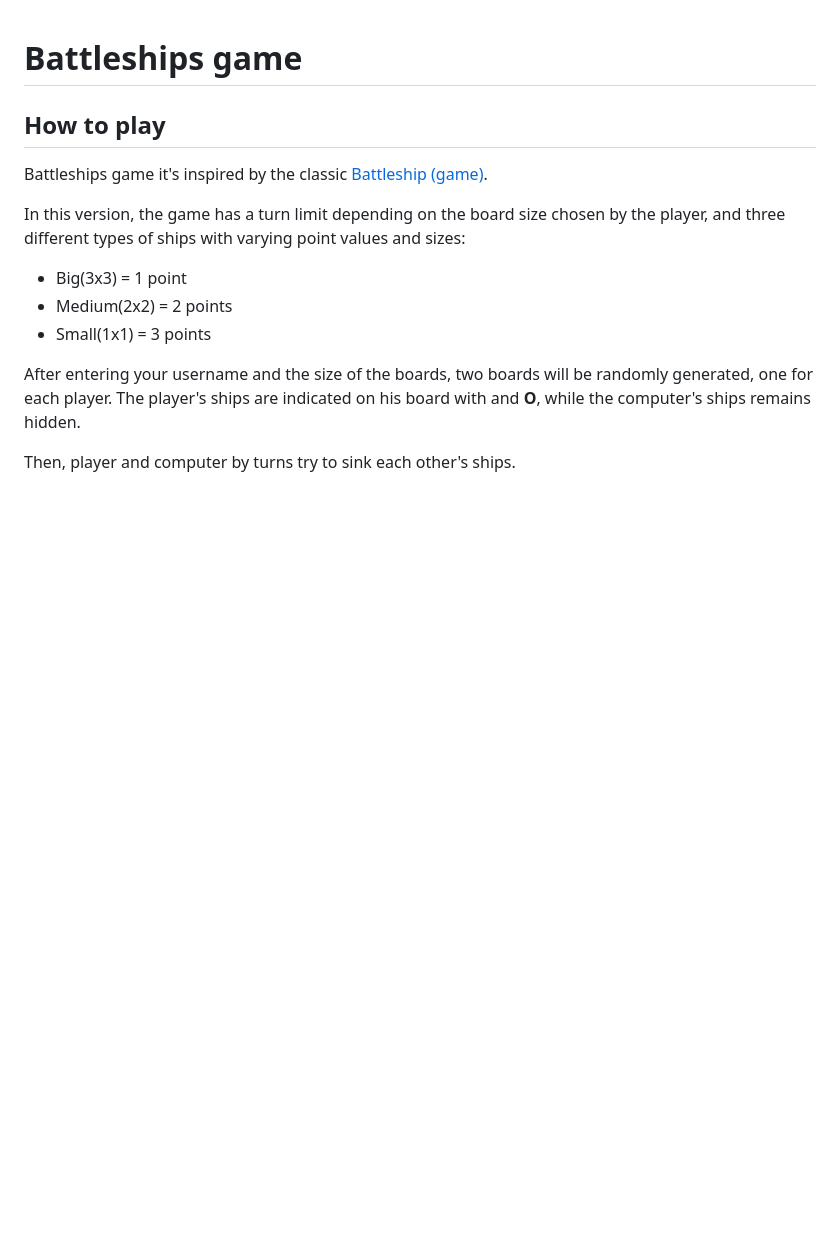
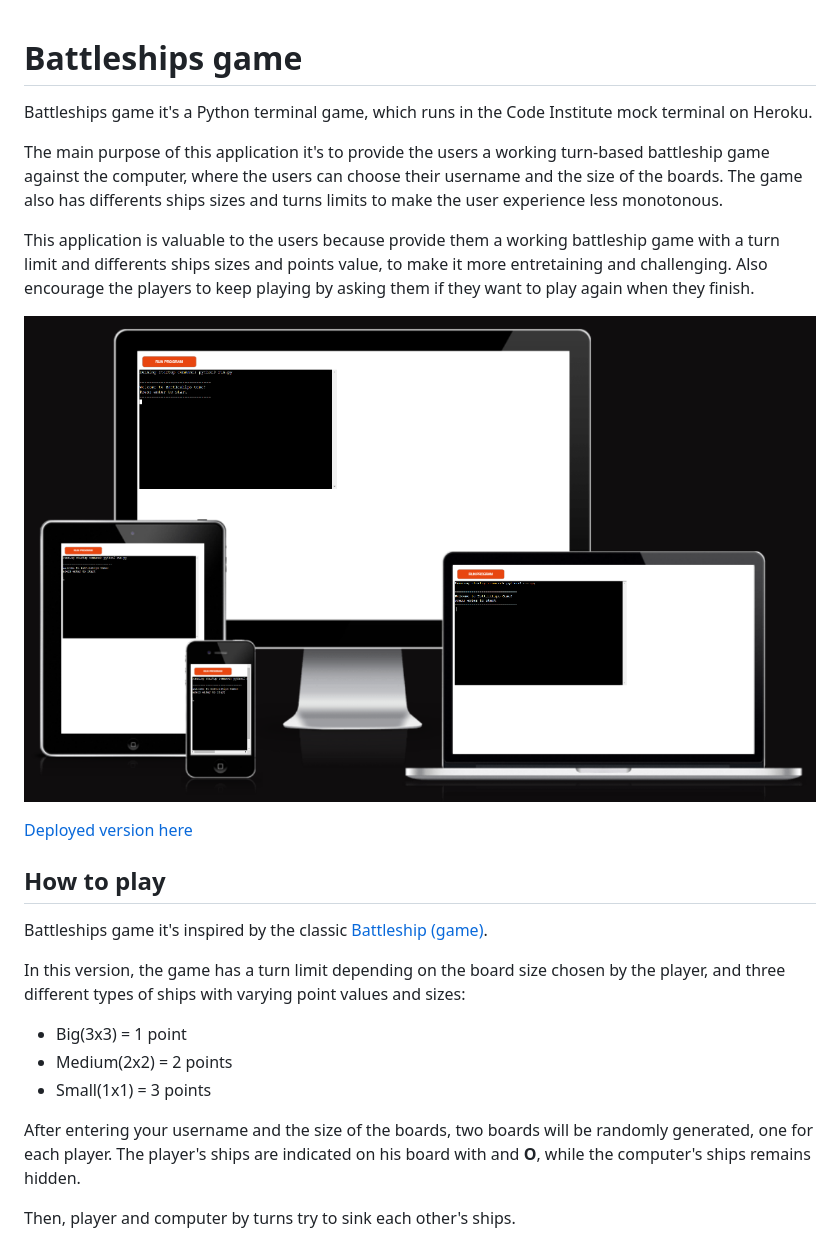
Before and after one commit to PaaulCB/Battleships-game, a Markdown page: README.md, the part around the change printed below. Drawn GitHub-style; pictures changed too: assets/images/responsive.png (added); blank space fills up the shorter version.

Commit message:
Add game introduction on README.md

```diff
--- a/README.md
+++ b/README.md
@@ -1,4 +1,15 @@
 # Battleships game
+
+Battleships game it's a Python terminal game, which runs in the Code Institute mock terminal on Heroku.
+
+The main purpose of this application it's to provide the users a working turn-based battleship game against the computer, where the users can choose their username and the size of the boards. The game also has differents ships sizes and turns limits to make the user experience less monotonous.
+
+This application is valuable to the users because provide them a working battleship game with a turn limit and differents ships sizes and points value, to make it more entretaining and challenging.
+Also encourage the players to keep playing by asking them if they want to play again when they finish.
+
+![Application on differents devices](assets/images/responsive.png)
+
+[Deployed version here](https://the-battleships-game-2ec5af783c54.herokuapp.com/)
 
 ## How to play
 
```
Also changed, not shown: other parts of README.md (+1 -1 lines).
